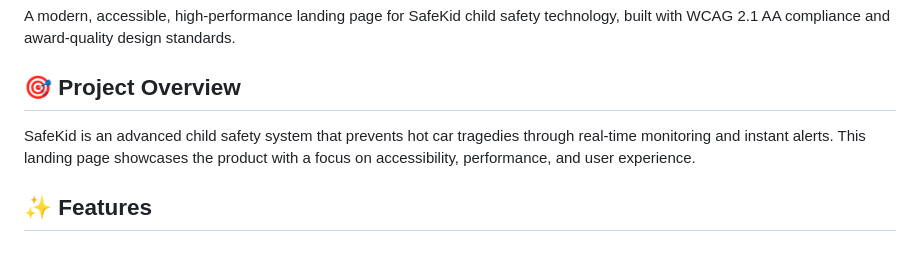
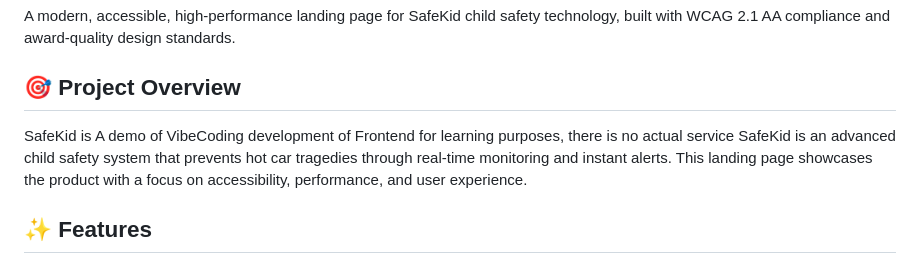
Before and after one commit to HandsOnExp/vite-spa-boilerplate, a Markdown page: README.md, the part around the change. Rendered like a GitHub page.

```diff
--- a/README.md
+++ b/README.md
@@ -4,6 +4,7 @@ A modern, accessible, high-performance landing page for SafeKid child safety tec
 
 ## 🎯 Project Overview
 
+SafeKid is A demo of VibeCoding development of Frontend for learning purposes, there is no actual service
 SafeKid is an advanced child safety system that prevents hot car tragedies through real-time monitoring and instant alerts. This landing page showcases the product with a focus on accessibility, performance, and user experience.
 
 ## ✨ Features
```
